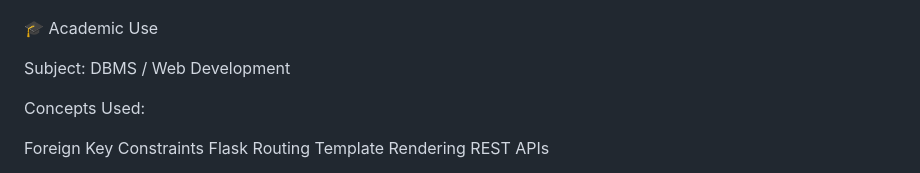
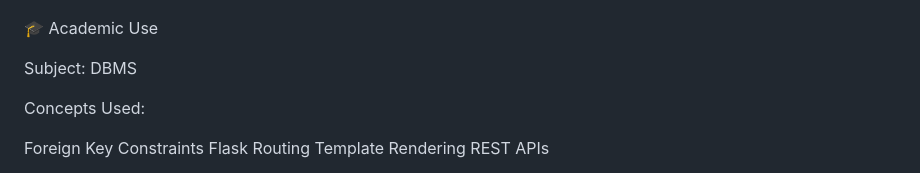
Before and after one commit to rayaan-24/TrackMy-Train, a Markdown page: README.md, the part around the change. Drawn GitHub-style.

Commit message:
Modify academic subject in README
Updated academic subject in README from 'DBMS / Web Development' to 'DBMS'.

```diff
--- a/README.md
+++ b/README.md
@@ -159,7 +159,7 @@ http://127.0.0.1:5000/
 
 🎓 Academic Use
 
-Subject: DBMS / Web Development
+Subject: DBMS
 
 Concepts Used:
 
```
